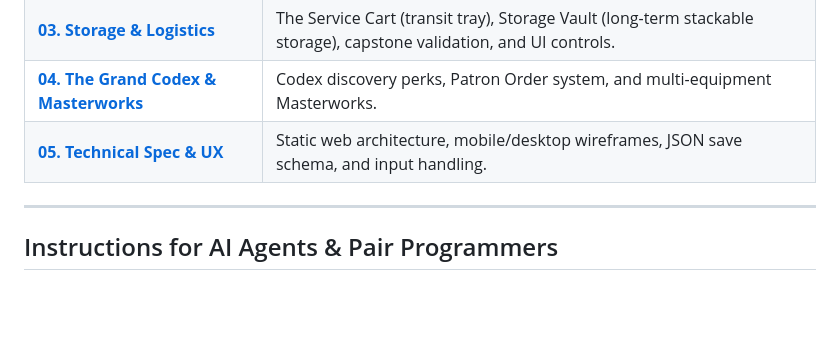
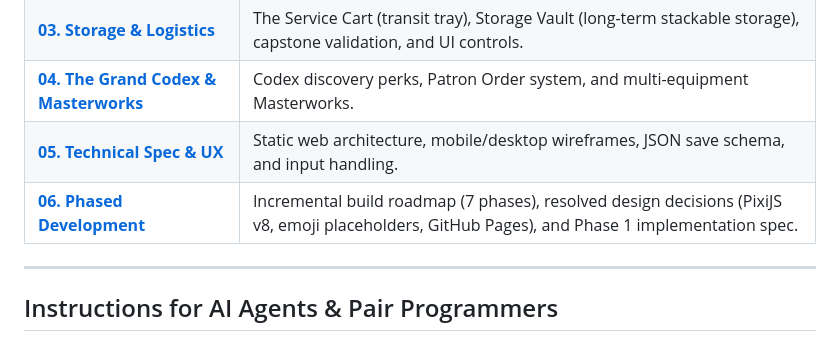
Before and after one commit to buchmiller-org/transmute-game, a Markdown page: README.md, the part around the change. Rendered like a GitHub page; blank space fills up the shorter version.

Commit message:
instructions for building in phases

```diff
--- a/README.md
+++ b/README.md
@@ -30,6 +30,7 @@ All systems and progression mechanics have been modularized in the [`docs/`](./d
 | [**03. Storage & Logistics**](./docs/03_STORAGE_AND_LOGISTICS.md) | The Service Cart (transit tray), Storage Vault (long-term stackable storage), capstone validation, and UI controls. |
 | [**04. The Grand Codex & Masterworks**](./docs/04_CODEX_AND_MASTERWORKS.md) | Codex discovery perks, Patron Order system, and multi-equipment Masterworks. |
 | [**05. Technical Spec & UX**](./docs/05_TECHNICAL_SPEC_AND_UX.md) | Static web architecture, mobile/desktop wireframes, JSON save schema, and input handling. |
+| [**06. Phased Development**](./docs/06_PHASED_DEVELOPMENT.md) | Incremental build roadmap (7 phases), resolved design decisions (PixiJS v8, emoji placeholders, GitHub Pages), and Phase 1 implementation spec. |
 
 ---
 
```
Also changed, not shown: docs/06_PHASED_DEVELOPMENT.md (added, +338 -0 lines).
